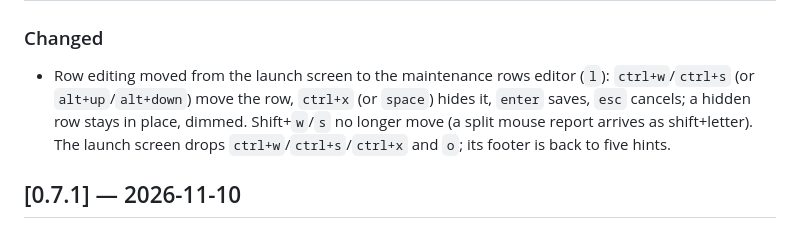
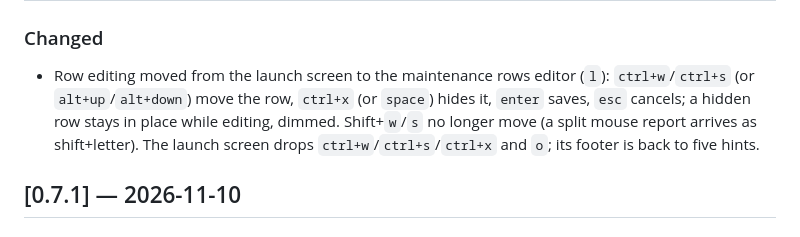
Before and after one commit to vitaliy-shatskiy/claude-auto-launcher, a Markdown page: CHANGELOG.md, the part around the change. Drawn GitHub-style.

```diff
--- a/CHANGELOG.md
+++ b/CHANGELOG.md
@@ -8,7 +8,7 @@ Format: [Keep a Changelog](https://keepachangelog.com/en/1.1.0/). Versions: [Sem
 
 - Row editing moved from the launch screen to the maintenance rows editor (`l`): `ctrl+w`/`ctrl+s`
   (or `alt+up`/`alt+down`) move the row, `ctrl+x` (or `space`) hides it, `enter` saves, `esc`
-  cancels; a hidden row stays in place, dimmed. Shift+`w`/`s` no longer move (a split mouse report
+  cancels; a hidden row stays in place while editing, dimmed. Shift+`w`/`s` no longer move (a split mouse report
   arrives as shift+letter). The launch screen drops `ctrl+w`/`ctrl+s`/`ctrl+x` and `o`; its footer
   is back to five hints.
 
```
Also changed, not shown: README.md (+2 -2 lines), docs/media/sessions-walk.gif, 3 other files.
